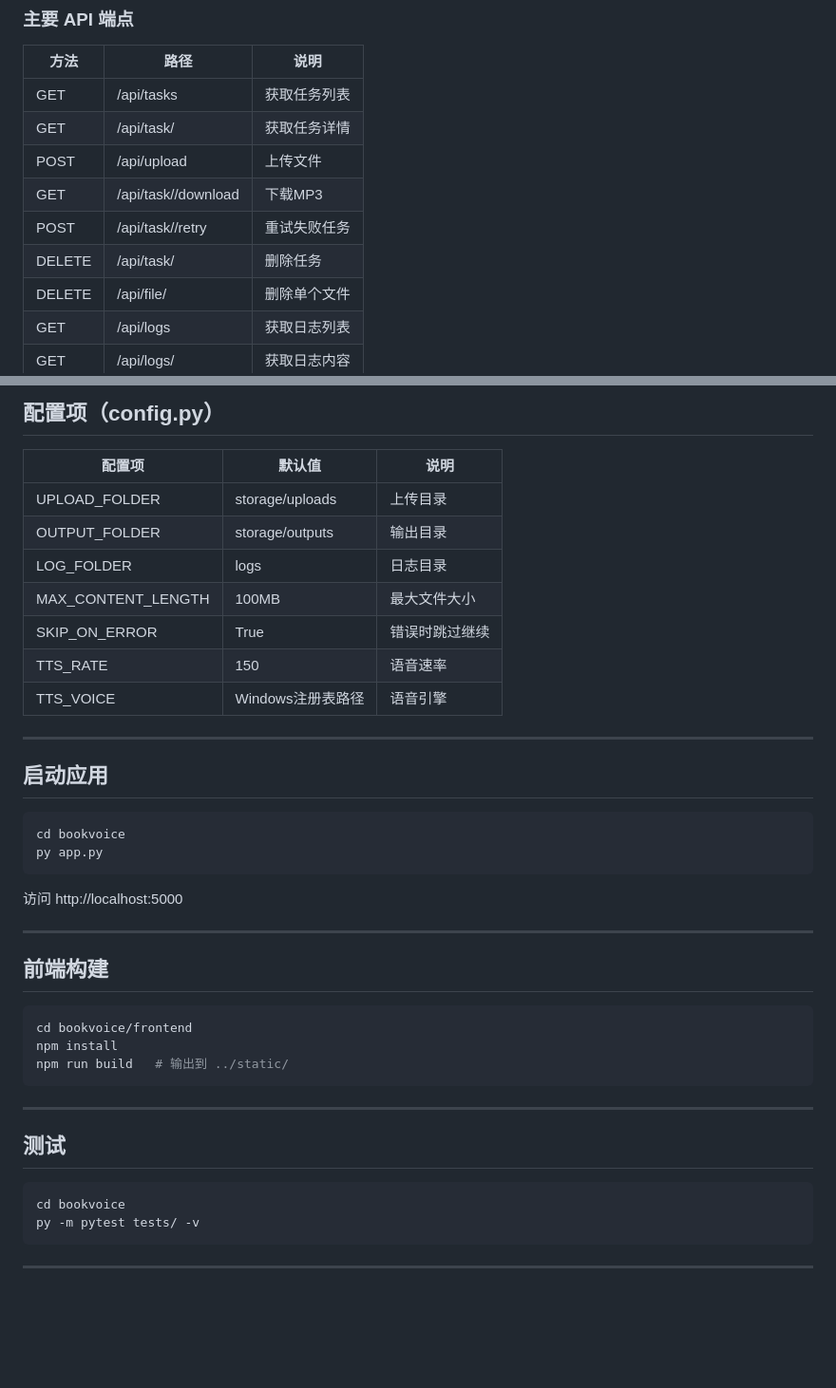
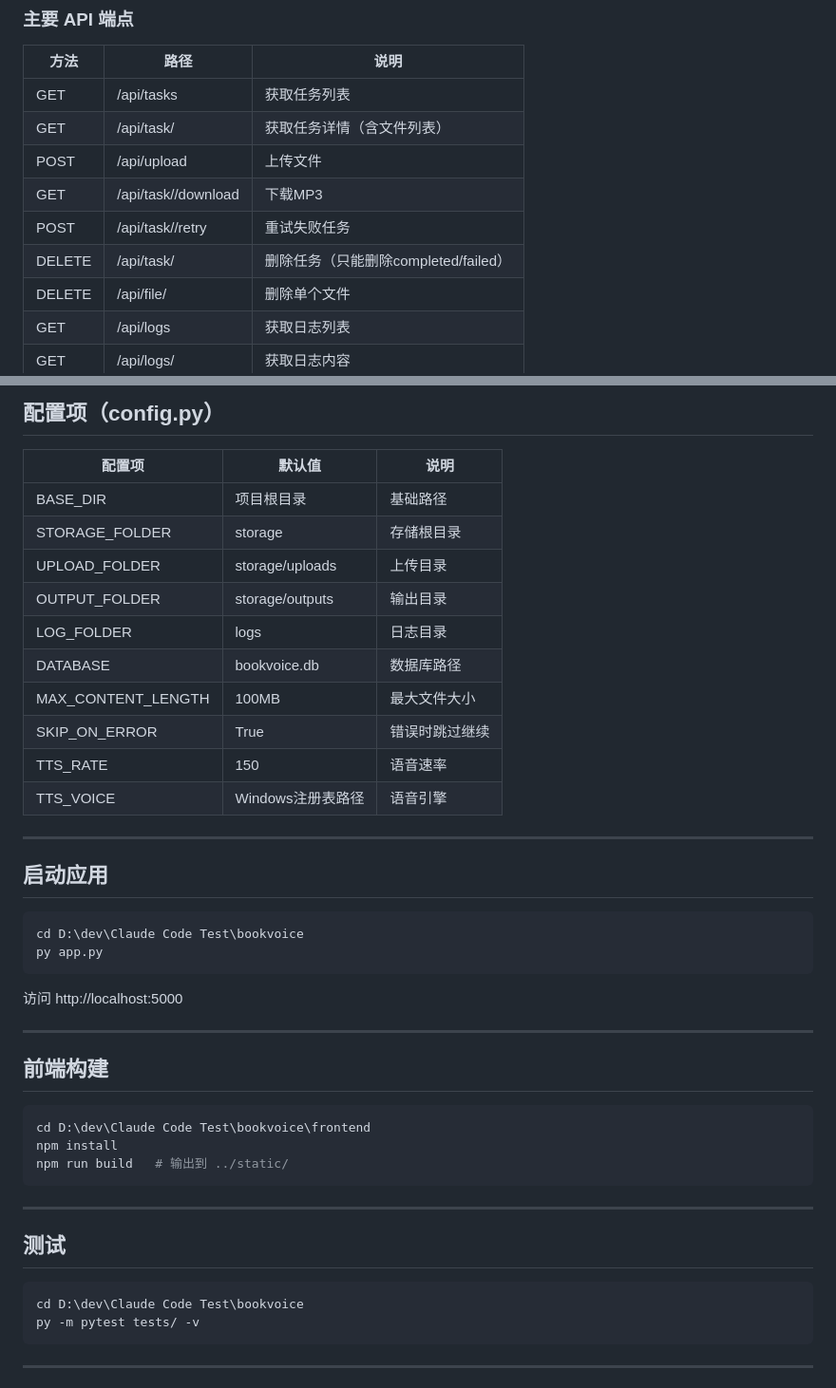
Before and after one commit to HerryLo/bookvoice, a Markdown page: CLAUDE.md, 2 parts joined by grey strips. Shown at 95% size. Rendered like a GitHub page; blank space fills up the shorter version.

````diff
--- a/CLAUDE.md
+++ b/CLAUDE.md
@@ -88,11 +97,11 @@ curl -H "X-API-Key: dev-key-change-me" http://127.0.0.1:5000/api/tasks
 | 方法 | 路径 | 说明 |
 |-----|------|-----|
 | GET | /api/tasks | 获取任务列表 |
-| GET | /api/task/<id> | 获取任务详情 |
+| GET | /api/task/<id> | 获取任务详情（含文件列表） |
 | POST | /api/upload | 上传文件 |
 | GET | /api/task/<id>/download | 下载MP3 |
 | POST | /api/task/<id>/retry | 重试失败任务 |
-| DELETE | /api/task/<id> | 删除任务 |
+| DELETE | /api/task/<id> | 删除任务（只能删除completed/failed） |
 | DELETE | /api/file/<id> | 删除单个文件 |
 | GET | /api/logs | 获取日志列表 |
 | GET | /api/logs/<filename> | 获取日志内容 |
@@ -128,9 +137,12 @@ curl -H "X-API-Key: dev-key-change-me" http://127.0.0.1:5000/api/tasks
 
 | 配置项 | 默认值 | 说明 |
 |-------|-------|------|
+| BASE_DIR | 项目根目录 | 基础路径 |
+| STORAGE_FOLDER | storage | 存储根目录 |
 | UPLOAD_FOLDER | storage/uploads | 上传目录 |
 | OUTPUT_FOLDER | storage/outputs | 输出目录 |
 | LOG_FOLDER | logs | 日志目录 |
+| DATABASE | bookvoice.db | 数据库路径 |
 | MAX_CONTENT_LENGTH | 100MB | 最大文件大小 |
 | SKIP_ON_ERROR | True | 错误时跳过继续 |
 | TTS_RATE | 150 | 语音速率 |
@@ -141,7 +153,7 @@ curl -H "X-API-Key: dev-key-change-me" http://127.0.0.1:5000/api/tasks
 ## 启动应用
 
 ```bash
-cd bookvoice
+cd D:\dev\Claude Code Test\bookvoice
 py app.py
 ```
 
@@ -152,7 +164,7 @@ py app.py
 ## 前端构建
 
 ```bash
-cd bookvoice/frontend
+cd D:\dev\Claude Code Test\bookvoice\frontend
 npm install
 npm run build   # 输出到 ../static/
 ```
@@ -162,7 +174,7 @@ npm run build   # 输出到 ../static/
 ## 测试
 
 ```bash
-cd bookvoice
+cd D:\dev\Claude Code Test\bookvoice
 py -m pytest tests/ -v
 ```
 
````
Also changed, not shown: other parts of CLAUDE.md (+32 -14 lines).
